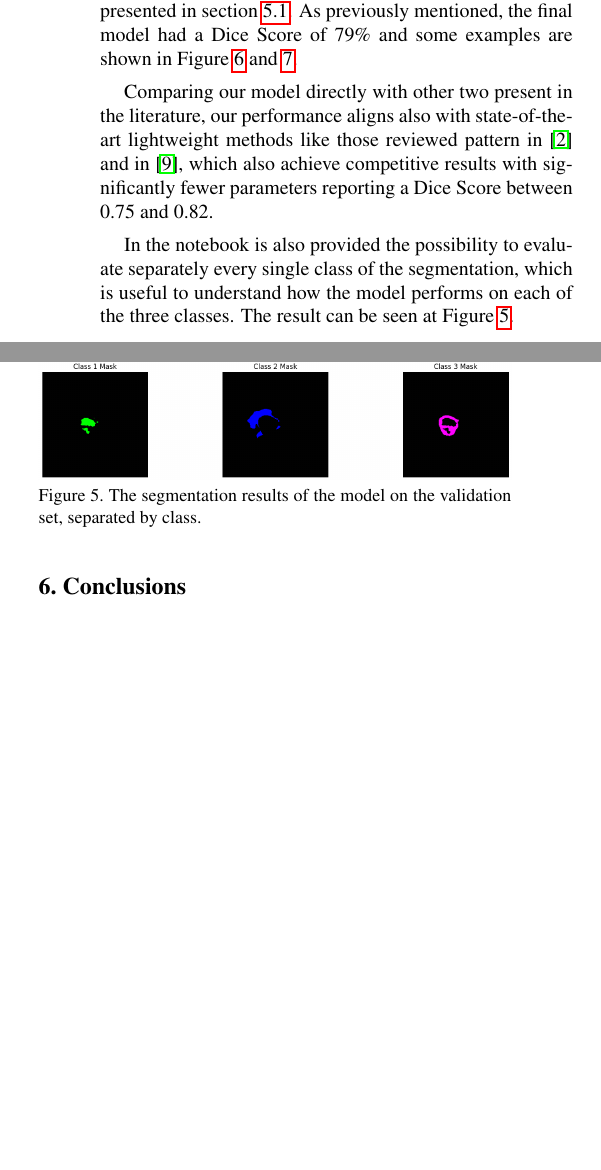
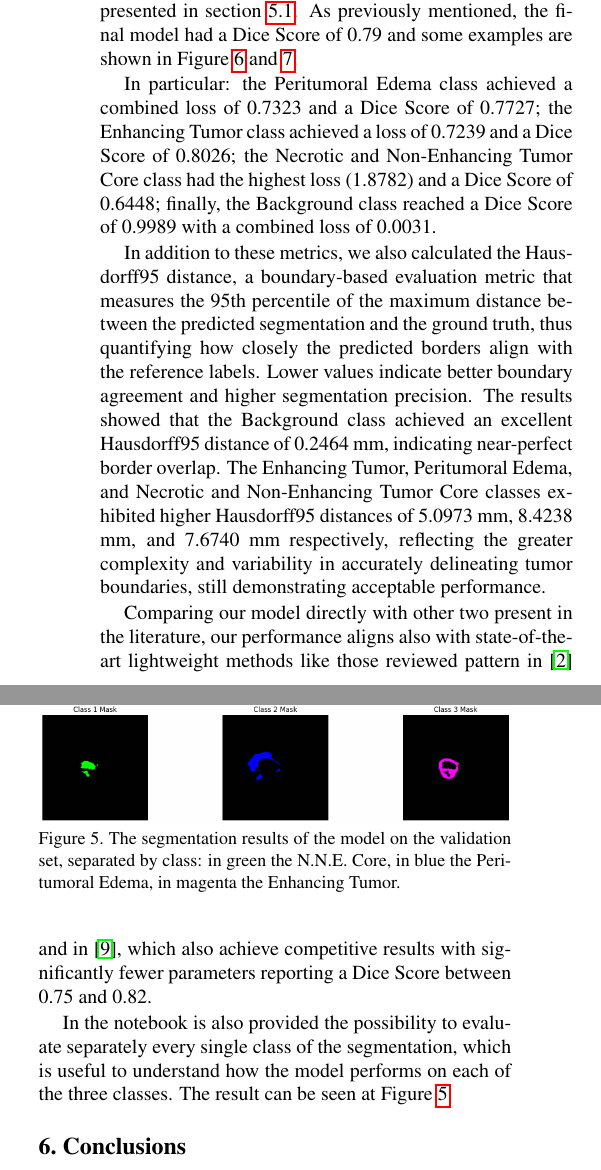
Before and after one commit to dugoalberto/Tumor_Segmentation, a LaTeX paper (egpaper_final.tex): two parts of the columns of page 5 of 7, joined at a grey line, cut so that both start at the same text, the shorter picture padded with empty space. Compiled offline with pdfLaTeX.

Commit message:
Modificato capitolo 5
- allineate immagini prediction finali
- aggiunto Loss, Dice e Hausdorff95 per ogni classe
- rivista impaginazione per evitare spazi tra frasi

```diff
--- a/egpaper_final.tex
+++ b/egpaper_final.tex
@@ -192,7 +192,11 @@ The three-class segmentation task presented significant challenges due to the di
 The achieved Dice Score places the model within the competitive range of the modern state-of.the-art methods for brain tumor segmentation, that typically reports a score between 0.75 and 0.85.
 
 The results of the presented model were evaluated epoch by epoch on the validation set (also because the test set was not available on Kaggle at the time of writing this paper) and compared with the results of the other two architectures presented in section \ref{architectural_choices}.
-As previously mentioned, the final model had a Dice Score of 79\% and some examples are shown in Figure \ref{fig:row-1-column-1} and \ref{fig:row-2-column-1}.
+As previously mentioned, the final model had a Dice Score of 0.79 and some examples are shown in Figure \ref{fig:row-1-column-1} and \ref{fig:row-2-column-1}.
+
+In particular: the Peritumoral Edema class achieved a combined loss of 0.7323 and a Dice Score of 0.7727; the Enhancing Tumor class achieved a loss of 0.7239 and a Dice Score of 0.8026; the Necrotic and Non-Enhancing Tumor Core class had the highest loss (1.8782) and a Dice Score of 0.6448; finally, the Background class reached a Dice Score of 0.9989 with a combined loss of 0.0031.
+
+In addition to these metrics, we also calculated the Hausdorff95 distance, a boundary-based evaluation metric that measures the 95th percentile of the maximum distance between the predicted segmentation and the ground truth, thus quantifying how closely the predicted borders align with the reference labels. Lower values indicate better boundary agreement and higher segmentation precision. The results showed that the Background class achieved an excellent Hausdorff95 distance of 0.2464 mm, indicating near-perfect border overlap. The Enhancing Tumor, Peritumoral Edema, and Necrotic and Non-Enhancing Tumor Core classes exhibited higher Hausdorff95 distances of 5.0973 mm, 8.4238 mm, and 7.6740 mm respectively, reflecting the greater complexity and variability in accurately delineating tumor boundaries, still demonstrating acceptable performance.
 
 Comparing our model directly with other two present in the literature, our performance aligns also with state-of-the-art lightweight methods like those reviewed pattern in \cite{An2024DWKD} and in \cite{Gutierrez2024Brain}, which also achieve competitive results with significantly fewer parameters reporting a Dice Score between 0.75 and 0.82.
 
@@ -201,7 +205,7 @@ In the notebook is also provided the possibility to evaluate separately every si
 \begin{figure}
 \centering
 \includegraphics[width=\linewidth]{img/SeparatedColor.png}
-\caption{The segmentation results of the model on the validation set, separated by class.}
+\caption{The segmentation results of the model on the validation set, separated by class: in green the N.N.E. Core, in blue the Peritumoral Edema, in magenta the Enhancing Tumor.}
 \label{tab:results}
 \end{figure}
 
```
Also changed, not shown: img/row-1-column-1.png, img/row-2-column-1.png, egpaper_final.tex (6 more changed lines).
